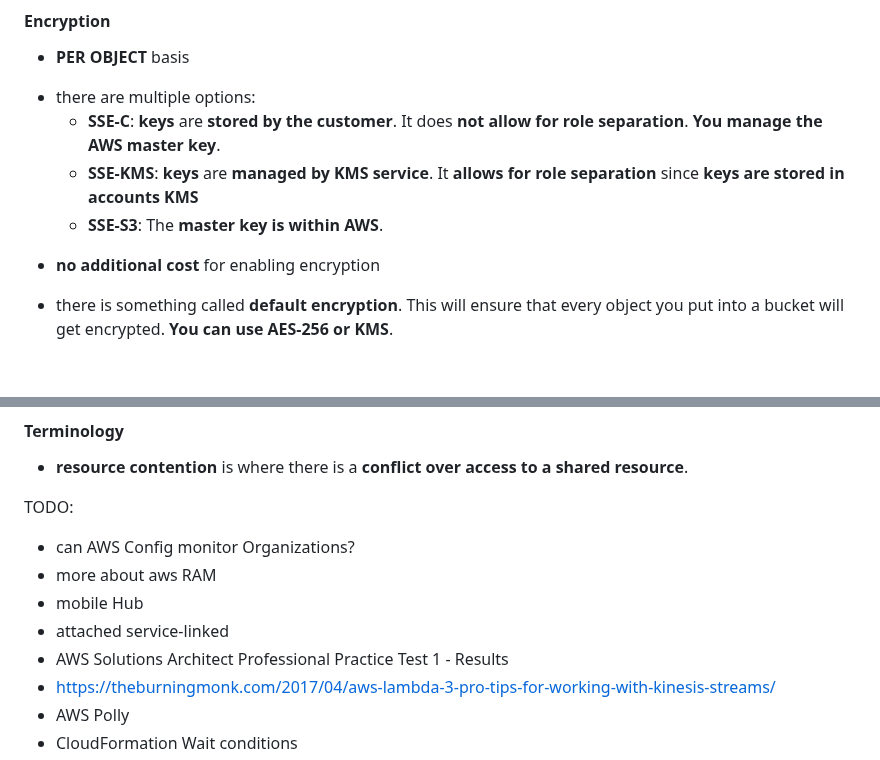
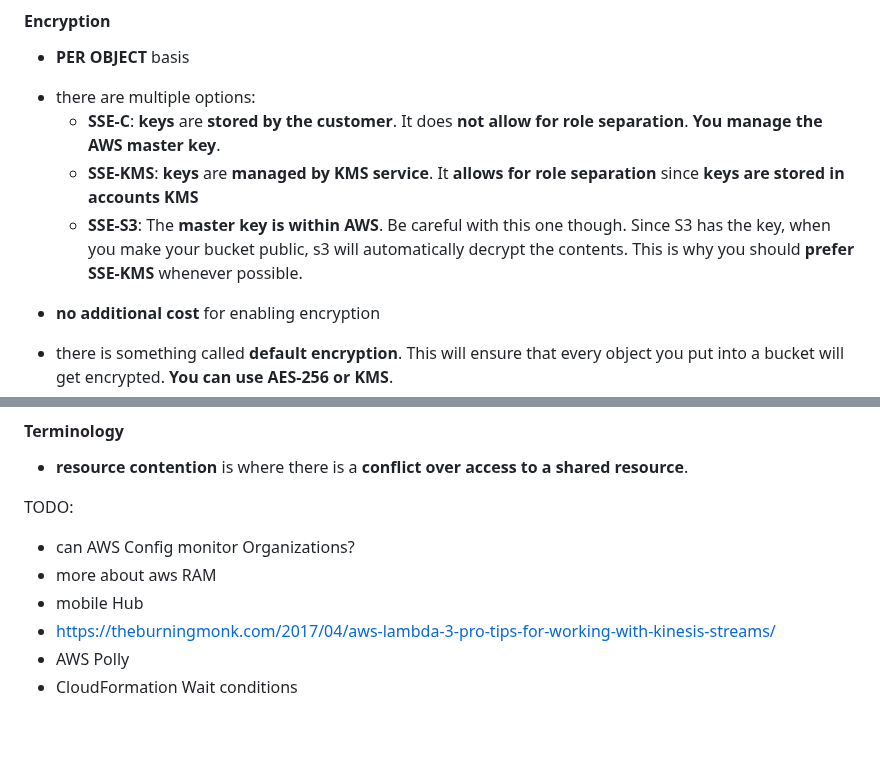
Before and after one commit to WojciechMatuszewski/programming-notes, a Markdown page: aws-stuff.md, 2 parts joined by grey strips. Drawn GitHub-style; blank space fills up the shorter version.

```diff
--- a/aws-stuff.md
+++ b/aws-stuff.md
@@ -815,7 +815,8 @@ So when to use what?
 * there are multiple options:
   - **SSE-C**: **keys** are **stored by the customer**. It does **not allow for role separation**. **You manage the AWS master key**.
   - **SSE-KMS**: **keys** are **managed by KMS service**. It **allows for role separation** since **keys are stored in accounts KMS**
-  - **SSE-S3**: The **master key is within AWS**.
+  - **SSE-S3**: The **master key is within AWS**. Be careful with this one though. Since S3 has the key, when you make your bucket public, s3 will automatically decrypt the contents.
+    This is why you should **prefer SSE-KMS** whenever possible.
 
 - **no additional cost** for enabling encryption
 
@@ -4230,8 +4231,6 @@ TODO:
 - can AWS Config monitor Organizations?
 - more about aws RAM
 - mobile Hub
-- attached service-linked
-- AWS Solutions Architect Professional Practice Test 1 - Results
 - https://theburningmonk.com/2017/04/aws-lambda-3-pro-tips-for-working-with-kinesis-streams/
 - AWS Polly
 - CloudFormation Wait conditions
```
Also changed, not shown: learn-you-some-lambda-best-practice.md (+51 -0 lines), assets/sns-multi-region.png (added).
